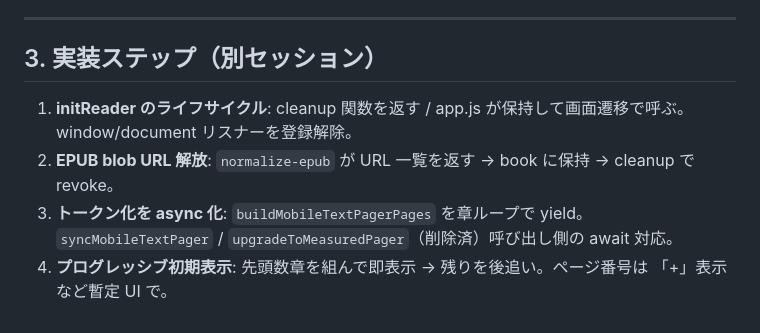
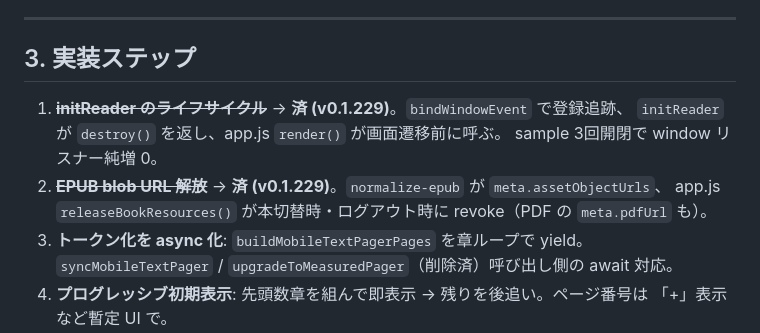
Before and after one commit to 11927948618/tsukuyomi-reader, a Markdown page: docs/52-large-book-rendering.md, the part around the change. Drawn GitHub-style.

```diff
--- a/docs/52-large-book-rendering.md
+++ b/docs/52-large-book-rendering.md
@@ -105,11 +105,13 @@
 
 ---
 
-## 3. 実装ステップ（別セッション）
+## 3. 実装ステップ
 
-1. **initReader のライフサイクル**: cleanup 関数を返す / app.js が保持して画面遷移で呼ぶ。
-   window/document リスナーを登録解除。
-2. **EPUB blob URL 解放**: `normalize-epub` が URL 一覧を返す → book に保持 → cleanup で revoke。
+1. ~~**initReader のライフサイクル**~~ → **済 (v0.1.229)**。`bindWindowEvent` で登録追跡、
+   `initReader` が `destroy()` を返し、app.js `render()` が画面遷移前に呼ぶ。
+   sample 3回開閉で window リスナー純増 0。
+2. ~~**EPUB blob URL 解放**~~ → **済 (v0.1.229)**。`normalize-epub` が `meta.assetObjectUrls`、
+   app.js `releaseBookResources()` が本切替時・ログアウト時に revoke（PDF の `meta.pdfUrl` も）。
 3. **トークン化を async 化**: `buildMobileTextPagerPages` を章ループで yield。
    `syncMobileTextPager` / `upgradeToMeasuredPager`（削除済）呼び出し側の await 対応。
 4. **プログレッシブ初期表示**: 先頭数章を組んで即表示 → 残りを後追い。ページ番号は
```
Also changed, not shown: docs/50-code-inventory.md (+6 -5 lines).
